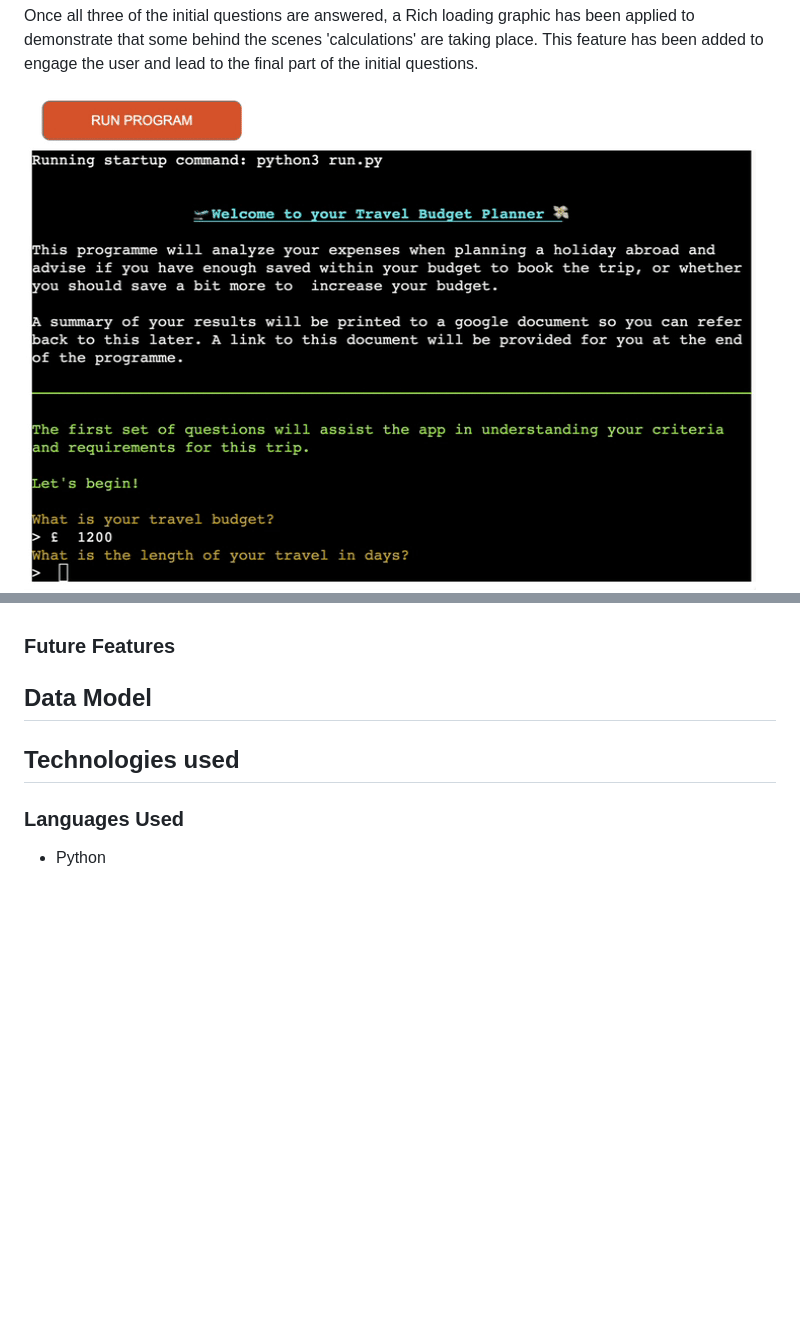
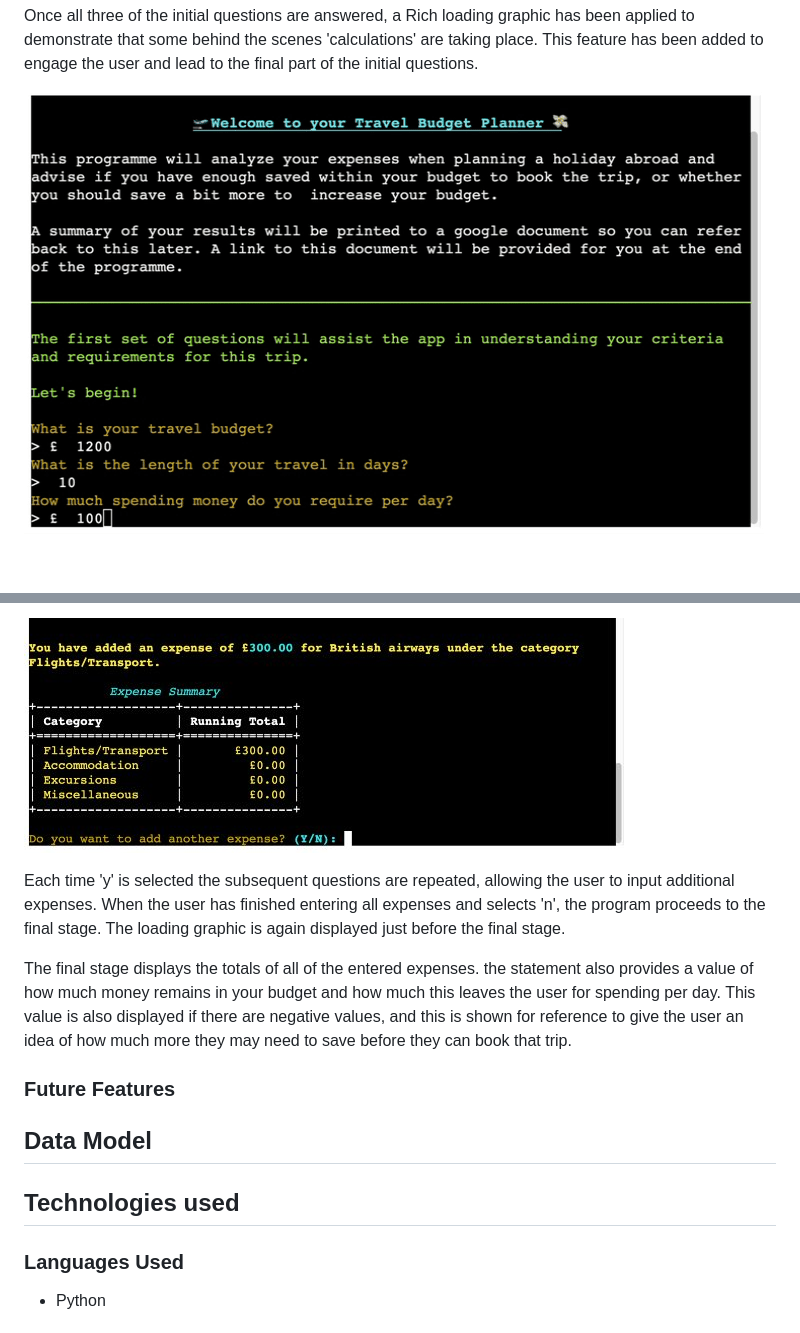
Before and after one commit to Chandni-L5/Travel-Budget-Tool, a Markdown page: README.md, 2 parts joined by grey strips. GitHub-like rendering; pictures changed too: documentation/expense_summary.jpg (added), documentation/loading_graphic.gif; blank space fills up the shorter version.

```diff
--- a/README.md
+++ b/README.md
@@ -65,3 +80,10 @@ Once the initial questions have been confirmed the next section is implemented.
+![screenshot of the expense summary](/documentation/expense_summary.jpg)
+
+ Each time 'y' is selected the subsequent questions are repeated, allowing the user to input additional expenses. When the user has finished entering all expenses and selects 'n', the program proceeds to the final stage. The loading graphic is again displayed just before the final stage.
+
+ The final stage displays the totals of all of the entered expenses. the statement also provides a value of how much money remains in your budget and how much this leaves the user for spending per day. This value is also displayed if there are negative values, and this is shown for reference to give the user an idea of how much more they may need to save before they can book that trip.
+
+
 
 ### Future Features
 
```
Also changed, not shown: other parts of README.md (+16 -1 lines), documentation/select_category.jpg (added), documentation/subsequent_questions.jpg (added), 3 other files.
